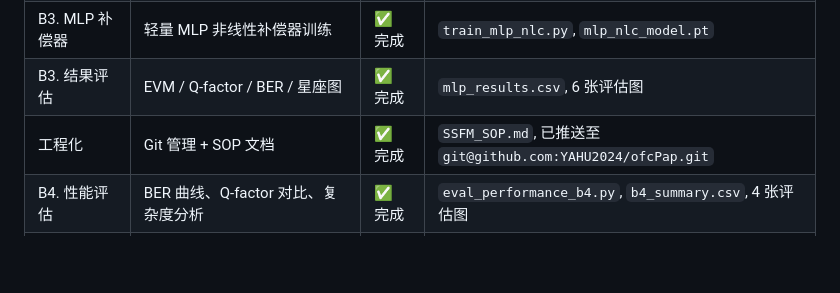
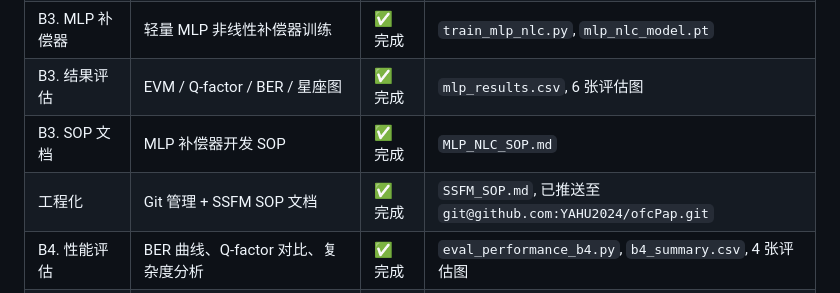
Before and after one commit to YAHU2024/ofcPap, a Markdown page: claude.md, the part around one of its changes. Drawn GitHub-style; blank space fills up the shorter version.

```diff
--- a/claude.md
+++ b/claude.md
@@ -109,7 +109,8 @@
 | B2. 验证绘图 | 星座图对比（EDC vs TX） | ✅ 完成 | `initial_test.png`, `power_sweep_overview.png` |
 | B3. MLP 补偿器 | 轻量 MLP 非线性补偿器训练 | ✅ 完成 | `train_mlp_nlc.py`, `mlp_nlc_model.pt` |
 | B3. 结果评估 | EVM / Q-factor / BER / 星座图 | ✅ 完成 | `mlp_results.csv`, 6 张评估图 |
-| 工程化 | Git 管理 + SOP 文档 | ✅ 完成 | `SSFM_SOP.md`, 已推送至 `git@github.com:YAHU2024/ofcPap.git` |
+| B3. SOP 文档 | MLP 补偿器开发 SOP | ✅ 完成 | `MLP_NLC_SOP.md` |
+| 工程化 | Git 管理 + SSFM SOP 文档 | ✅ 完成 | `SSFM_SOP.md`, 已推送至 `git@github.com:YAHU2024/ofcPap.git` |
 | B4. 性能评估 | BER 曲线、Q-factor 对比、复杂度分析 | ✅ 完成 | `eval_performance_b4.py`, `b4_summary.csv`, 4 张评估图 |
 | C. 写作排版 | LaTeX 论文撰写与编译 | ✅ 完成 | `paper.tex`, `paper.pdf` (5 页, IEEE 格式) |
 
```
Also changed, not shown: other parts of claude.md (+1 -1 lines), MLP_NLC_SOP.md (added, +316 -0 lines).
